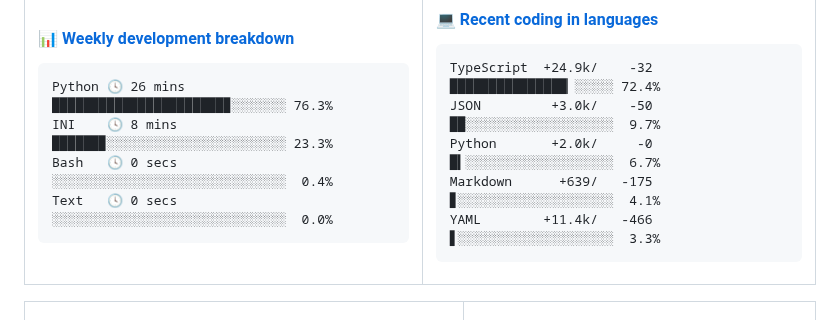
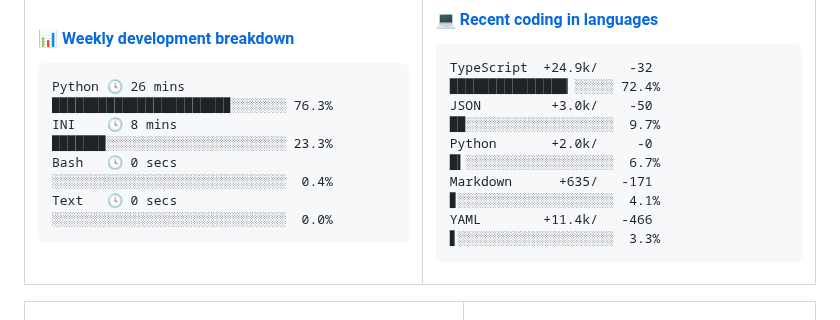
Before and after one commit to Viper373/Viper373, a Markdown page: README.md, the part around the change. Drawn GitHub-style.

Commit message:
更新语言使用统计 [自动]

````diff
--- a/README.md
+++ b/README.md
@@ -51,7 +51,7 @@ Text   🕓 0 secs  ░░░░░░░░░░░░░░░░░░░░
 TypeScript  +24.9k/    -32 ███████████████▏░░░░░ 72.4%
 JSON         +3.0k/    -50 ██░░░░░░░░░░░░░░░░░░░  9.7%
 Python       +2.0k/     -0 █▍░░░░░░░░░░░░░░░░░░░  6.7%
-Markdown      +639/   -175 ▊░░░░░░░░░░░░░░░░░░░░  4.1%
+Markdown      +635/   -171 ▊░░░░░░░░░░░░░░░░░░░░  4.1%
 YAML        +11.4k/   -466 ▋░░░░░░░░░░░░░░░░░░░░  3.3%
 ```
 <!-- Powered by https://github.com/Viper373/lang-box . -->
````
